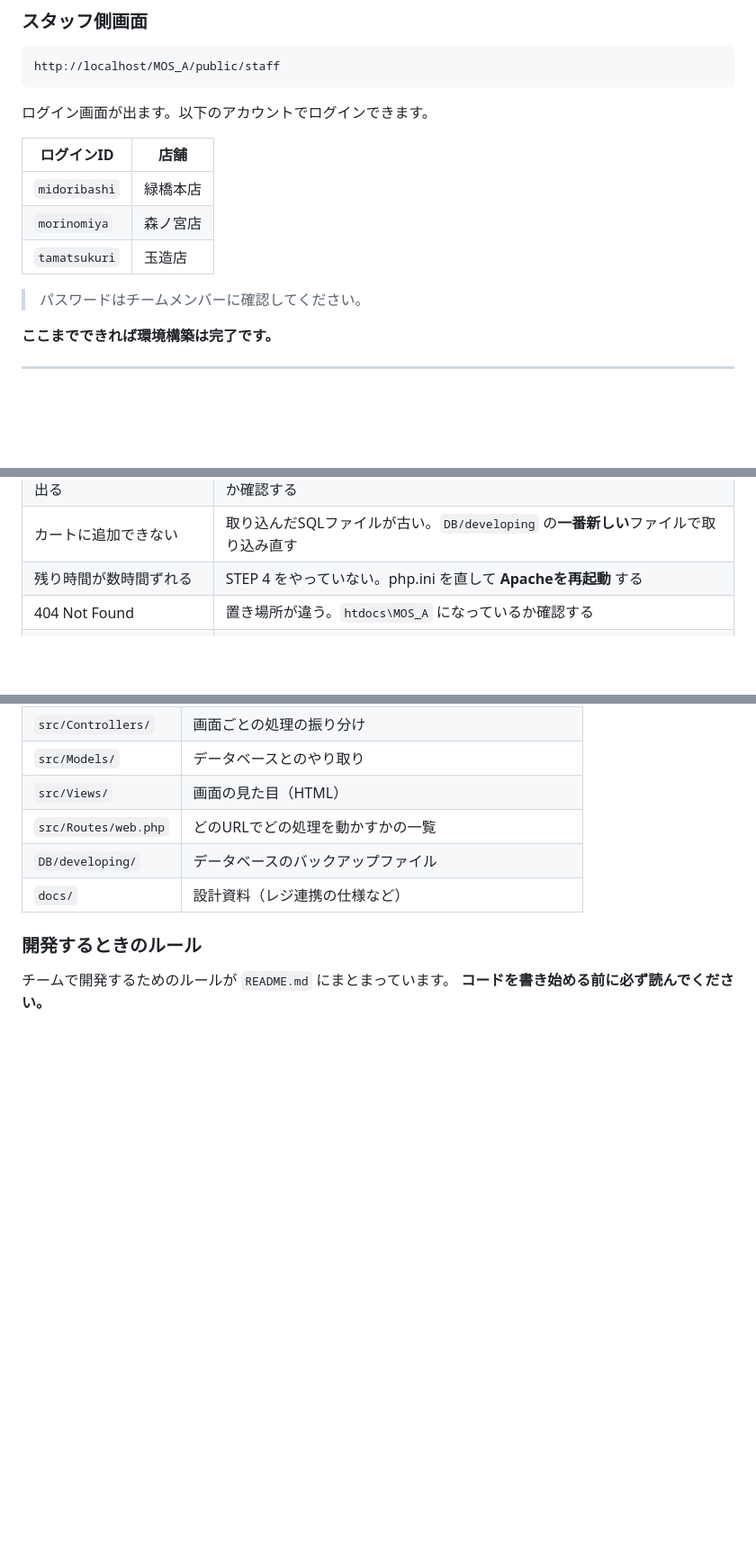
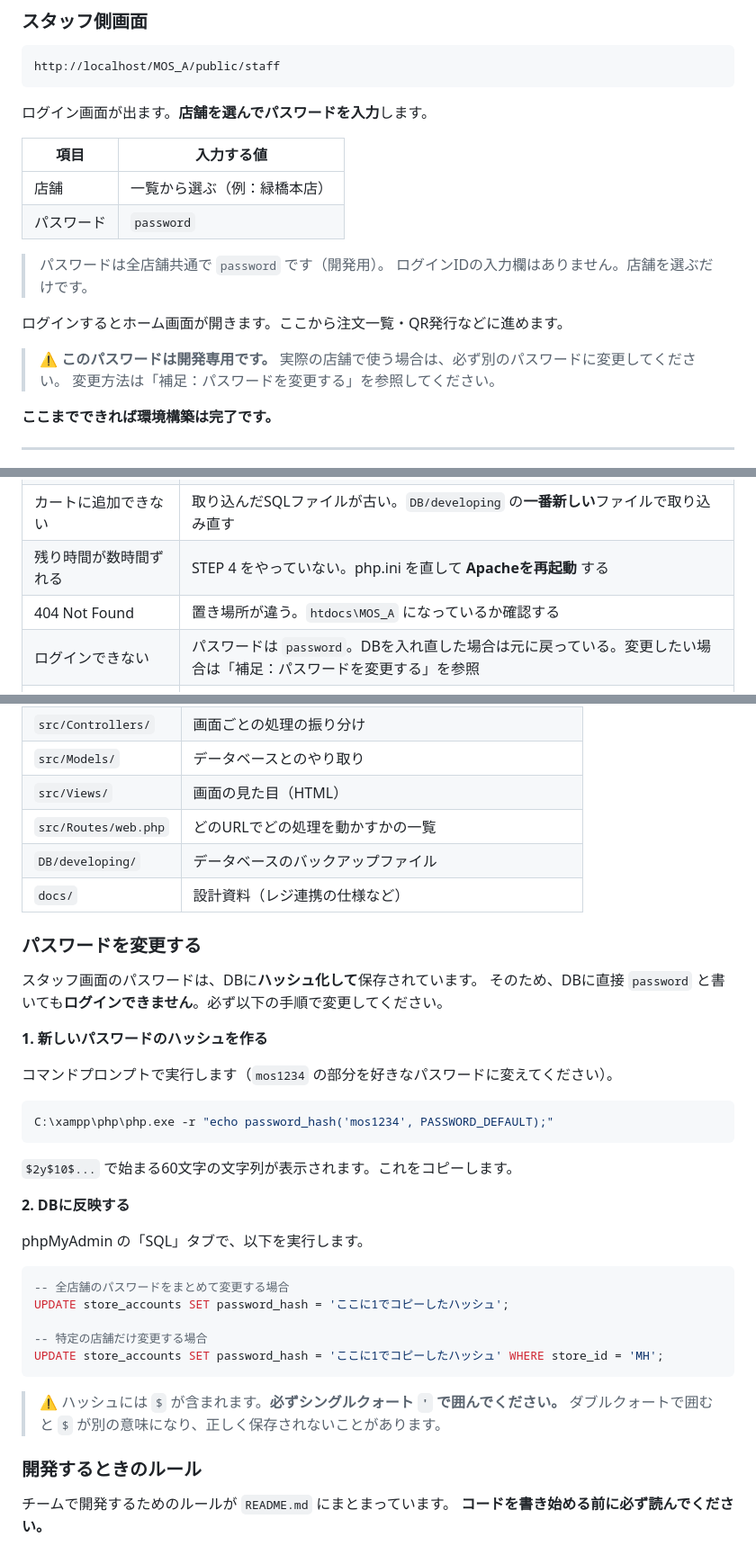
Before and after one commit to Rbronze4/MOS_A, a Markdown page: SETUP.md, 3 parts joined by grey strips. Shown at 90% size. Drawn GitHub-style; blank space fills up the shorter version.

Commit message:
環境構築ガイドにログイン情報とパスワード変更手順を追記する
ログイン方法の記載が実際の画面と違っていたため修正する。
ログインIDを入力する形式と書いていたが、実際の画面にID入力欄は無く、
店舗をプルダウンで選んでパスワードを入れる形式だった
（認証もlogin_idではなくstore_idで行っている）。

- 店舗を選択してログインすることと、開発用パスワードを明記する
- 開発専用である旨と、本番では変更が必要である旨を注意書きする
- パスワードの変更手順を追加する。DBにはハッシュで保存されるため、
  平文をそのまま書いてもログインできない点と、生成したハッシュには
  $ が含まれるためシングルクォートで囲む必要がある点を明記する
- 「困ったときは」にログインできない場合の項目を追加する

記載したパスワードとハッシュ生成手順は、実際にログインできること・
生成したハッシュがpassword_verifyを通ることを確認済み。

````diff
--- a/SETUP.md
+++ b/SETUP.md
@@ -181,15 +181,21 @@ http://localhost/MOS_A/public/customer?customer_id=1000001
 http://localhost/MOS_A/public/staff
 ```
 
-ログイン画面が出ます。以下のアカウントでログインできます。
+ログイン画面が出ます。**店舗を選んでパスワードを入力**します。
 
-| ログインID | 店舗 |
+| 項目 | 入力する値 |
 | --- | --- |
-| `midoribashi` | 緑橋本店 |
-| `morinomiya` | 森ノ宮店 |
-| `tamatsukuri` | 玉造店 |
+| 店舗 | 一覧から選ぶ（例：緑橋本店） |
+| パスワード | `password` |
 
-> パスワードはチームメンバーに確認してください。
+> パスワードは全店舗共通で `password` です（開発用）。
+> ログインIDの入力欄はありません。店舗を選ぶだけです。
+
+ログインするとホーム画面が開きます。ここから注文一覧・QR発行などに進めます。
+
+> ⚠️ **このパスワードは開発専用です。**
+> 実際の店舗で使う場合は、必ず別のパスワードに変更してください。
+> 変更方法は「補足：パスワードを変更する」を参照してください。
 
 **ここまでできれば環境構築は完了です。**
 
@@ -265,6 +271,7 @@ curl -X POST http://localhost:8080/api/orders -H "Content-Type: application/json
 | カートに追加できない | 取り込んだSQLファイルが古い。`DB/developing` の**一番新しい**ファイルで取り込み直す |
 | 残り時間が数時間ずれる | STEP 4 をやっていない。php.ini を直して **Apacheを再起動** する |
 | 404 Not Found | 置き場所が違う。`htdocs\MOS_A` になっているか確認する |
+| ログインできない | パスワードは `password`。DBを入れ直した場合は元に戻っている。変更したい場合は「補足：パスワードを変更する」を参照 |
 | 画面の見た目が崩れる | ブラウザが古いCSSを覚えている。**Ctrl + Shift + R** で強制再読み込みする |
 | Apache が起動しない | ポート80が使われている。他のソフトを終了するか、XAMPPのポートを変更する |
 
@@ -298,6 +305,36 @@ curl -X POST http://localhost:8080/api/orders -H "Content-Type: application/json
 | `DB/developing/` | データベースのバックアップファイル |
 | `docs/` | 設計資料（レジ連携の仕様など） |
 
+### パスワードを変更する
+
+スタッフ画面のパスワードは、DBに**ハッシュ化して**保存されています。
+そのため、DBに直接 `password` と書いても**ログインできません**。必ず以下の手順で変更してください。
+
+**1. 新しいパスワードのハッシュを作る**
+
+コマンドプロンプトで実行します（`mos1234` の部分を好きなパスワードに変えてください）。
+
+```bash
+C:\xampp\php\php.exe -r "echo password_hash('mos1234', PASSWORD_DEFAULT);"
+```
+
+`$2y$10$...` で始まる60文字の文字列が表示されます。これをコピーします。
+
+**2. DBに反映する**
+
+phpMyAdmin の「SQL」タブで、以下を実行します。
+
+```sql
+-- 全店舗のパスワードをまとめて変更する場合
+UPDATE store_accounts SET password_hash = 'ここに1でコピーしたハッシュ';
+
+-- 特定の店舗だけ変更する場合
+UPDATE store_accounts SET password_hash = 'ここに1でコピーしたハッシュ' WHERE store_id = 'MH';
+```
+
+> ⚠️ ハッシュには `$` が含まれます。**必ずシングルクォート `'` で囲んでください。**
+> ダブルクォートで囲むと `$` が別の意味になり、正しく保存されないことがあります。
+
 ### 開発するときのルール
 
 チームで開発するためのルールが `README.md` にまとまっています。
````
